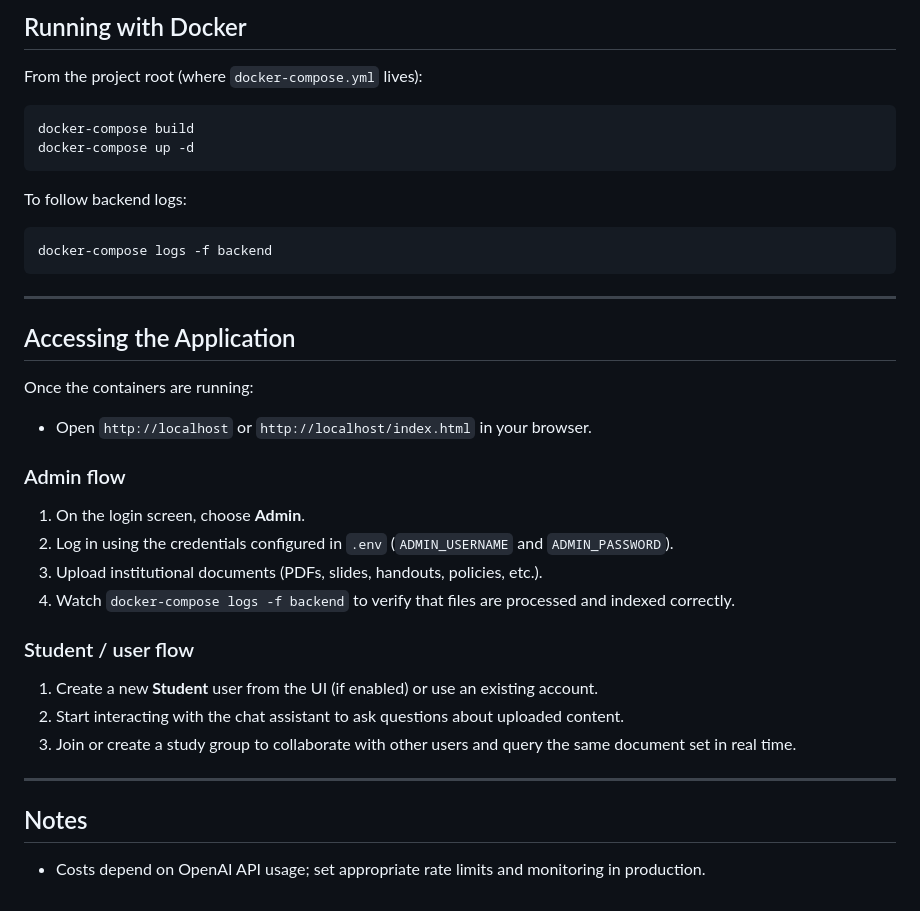
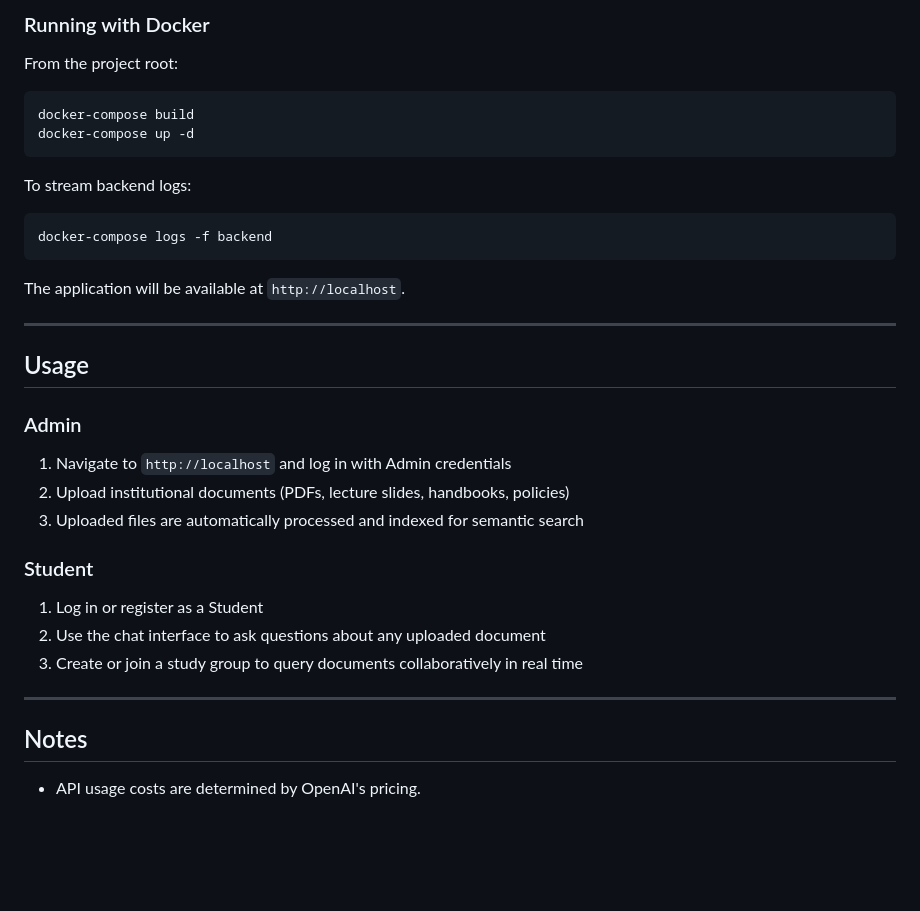
Before and after one commit to milan903575/Academic-Chatbot, a Markdown page: README.md, the part around one of its changes. GitHub-like rendering; blank space fills up the shorter version.

````diff
--- a/README.md
+++ b/README.md
@@ -74,44 +86,39 @@ Make sure the database credentials match a reachable MySQL instance and that the
 
-## Running with Docker
+### Running with Docker
 
-From the project root (where `docker-compose.yml` lives):
+From the project root:
 
 ```bash
 docker-compose build
 docker-compose up -d
 ```
 
-To follow backend logs:
+To stream backend logs:
 
 ```bash
 docker-compose logs -f backend
 ```
 
+The application will be available at `http://localhost`.
 
-***
+---
 
-## Accessing the Application
+## Usage
 
-Once the containers are running:
+### Admin
 
-- Open `http://localhost` or `http://localhost/index.html` in your browser.
+1. Navigate to `http://localhost` and log in with Admin credentials
+2. Upload institutional documents (PDFs, lecture slides, handbooks, policies)
+3. Uploaded files are automatically processed and indexed for semantic search
 
+### Student
 
-### Admin flow
+1. Log in or register as a Student
+2. Use the chat interface to ask questions about any uploaded document
+3. Create or join a study group to query documents collaboratively in real time
 
-1. On the login screen, choose **Admin**.
-2. Log in using the credentials configured in `.env` (`ADMIN_USERNAME` and `ADMIN_PASSWORD`).
-3. Upload institutional documents (PDFs, slides, handouts, policies, etc.).
-4. Watch `docker-compose logs -f backend` to verify that files are processed and indexed correctly.
-
-### Student / user flow
-
-1. Create a new **Student** user from the UI (if enabled) or use an existing account.
-2. Start interacting with the chat assistant to ask questions about uploaded content.
-3. Join or create a study group to collaborate with other users and query the same document set in real time.
-
-***
+---
 
 ## Notes
 
-- Costs depend on OpenAI API usage; set appropriate rate limits and monitoring in production.
+- API usage costs are determined by OpenAI's pricing.
````
Also changed, not shown: other parts of README.md (+53 -41 lines).
